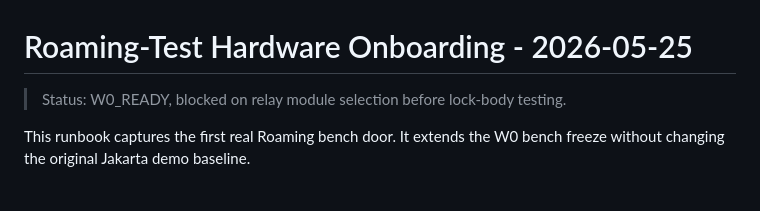
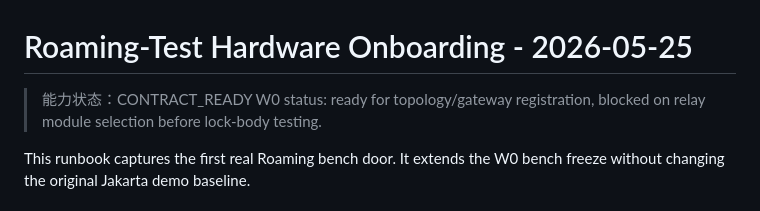
Before and after one commit to Sikyy/mistypass, a Markdown page: docs/edge/roaming-test-hardware-onboarding-2026-05-25.md, the part around the change. GitHub-like rendering.

Commit message:
docs(edge): add capability marker to Roaming-Test runbook

```diff
--- a/docs/edge/roaming-test-hardware-onboarding-2026-05-25.md
+++ b/docs/edge/roaming-test-hardware-onboarding-2026-05-25.md
@@ -1,6 +1,7 @@
 # Roaming-Test Hardware Onboarding - 2026-05-25
 
-> Status: W0_READY, blocked on relay module selection before lock-body testing.
+> 能力状态：CONTRACT_READY
+> W0 status: ready for topology/gateway registration, blocked on relay module selection before lock-body testing.
 
 This runbook captures the first real Roaming bench door. It extends the W0
 bench freeze without changing the original Jakarta demo baseline.
```
